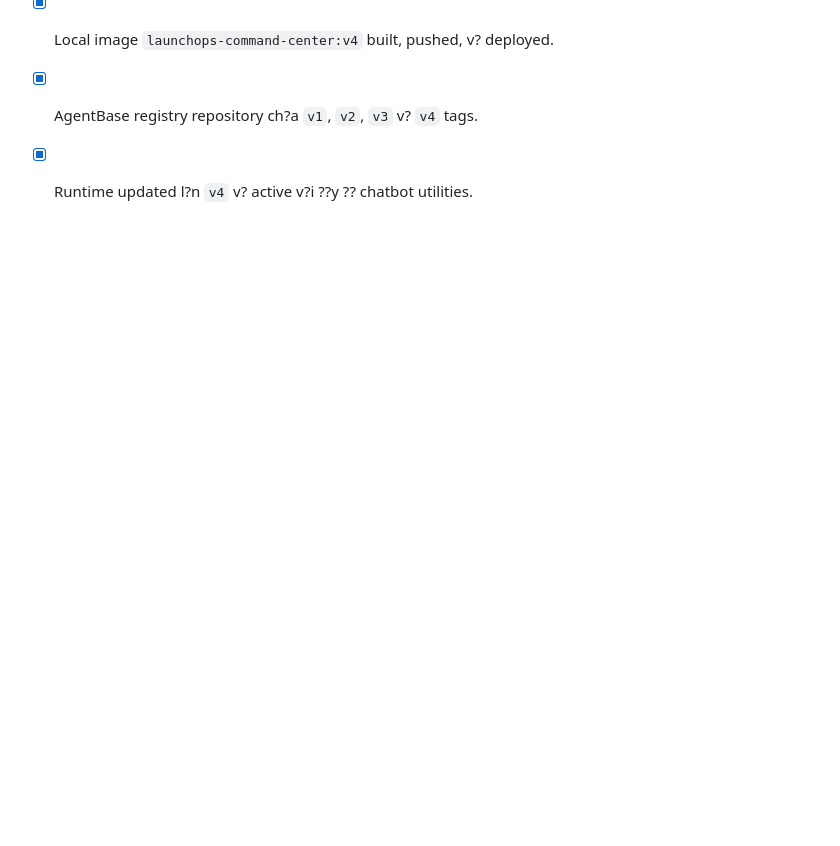
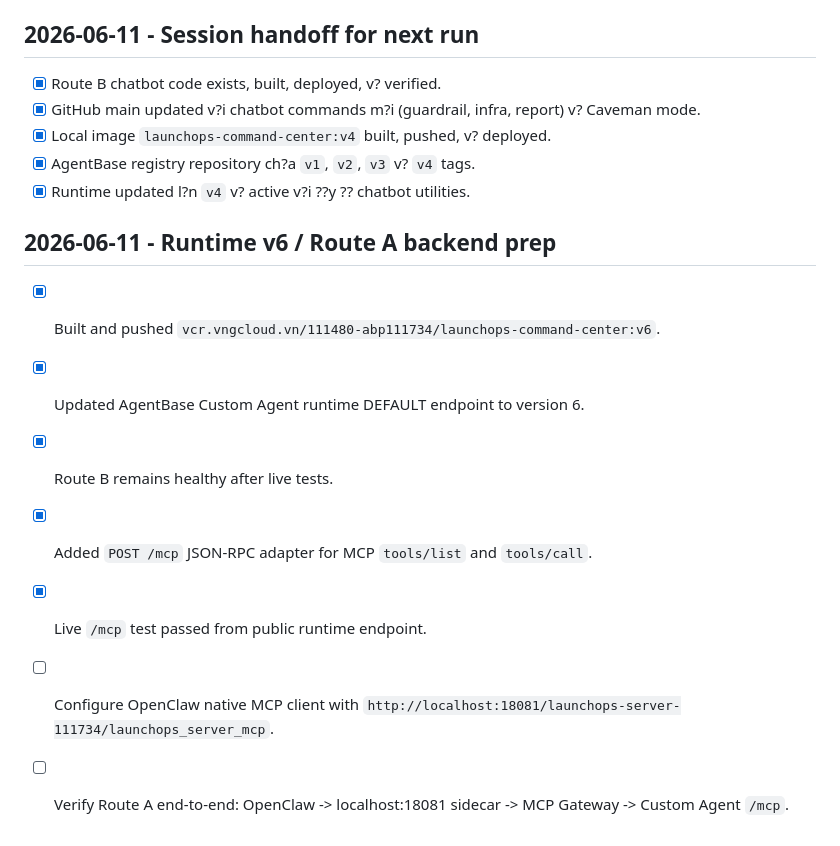
Before and after one commit to vinhviax/LaunchOps-Command-Center, a Markdown page: OPENCLAW_BUILD_CHECKLIST.md, the part around the change. Drawn GitHub-style; blank space fills up the shorter version.

Commit message:
Record v6 runtime and MCP JSON-RPC adapter status

```diff
--- a/OPENCLAW_BUILD_CHECKLIST.md
+++ b/OPENCLAW_BUILD_CHECKLIST.md
@@ -74,3 +74,13 @@ Prompt/rubric khi cần tinh chỉnh bot: `prompts/openclaw_backup_prompt.md`, `
 - [x] Local image `launchops-command-center:v4` built, pushed, v? deployed.
 - [x] AgentBase registry repository ch?a `v1`, `v2`, `v3` v? `v4` tags.
 - [x] Runtime updated l?n `v4` v? active v?i ??y ?? chatbot utilities.
+
+## 2026-06-11 - Runtime v6 / Route A backend prep
+
+- [x] Built and pushed `vcr.vngcloud.vn/111480-abp111734/launchops-command-center:v6`.
+- [x] Updated AgentBase Custom Agent runtime DEFAULT endpoint to version 6.
+- [x] Route B remains healthy after live tests.
+- [x] Added `POST /mcp` JSON-RPC adapter for MCP `tools/list` and `tools/call`.
+- [x] Live `/mcp` test passed from public runtime endpoint.
+- [ ] Configure OpenClaw native MCP client with `http://localhost:18081/launchops-server-111734/launchops_server_mcp`.
+- [ ] Verify Route A end-to-end: OpenClaw -> localhost:18081 sidecar -> MCP Gateway -> Custom Agent `/mcp`.
```
